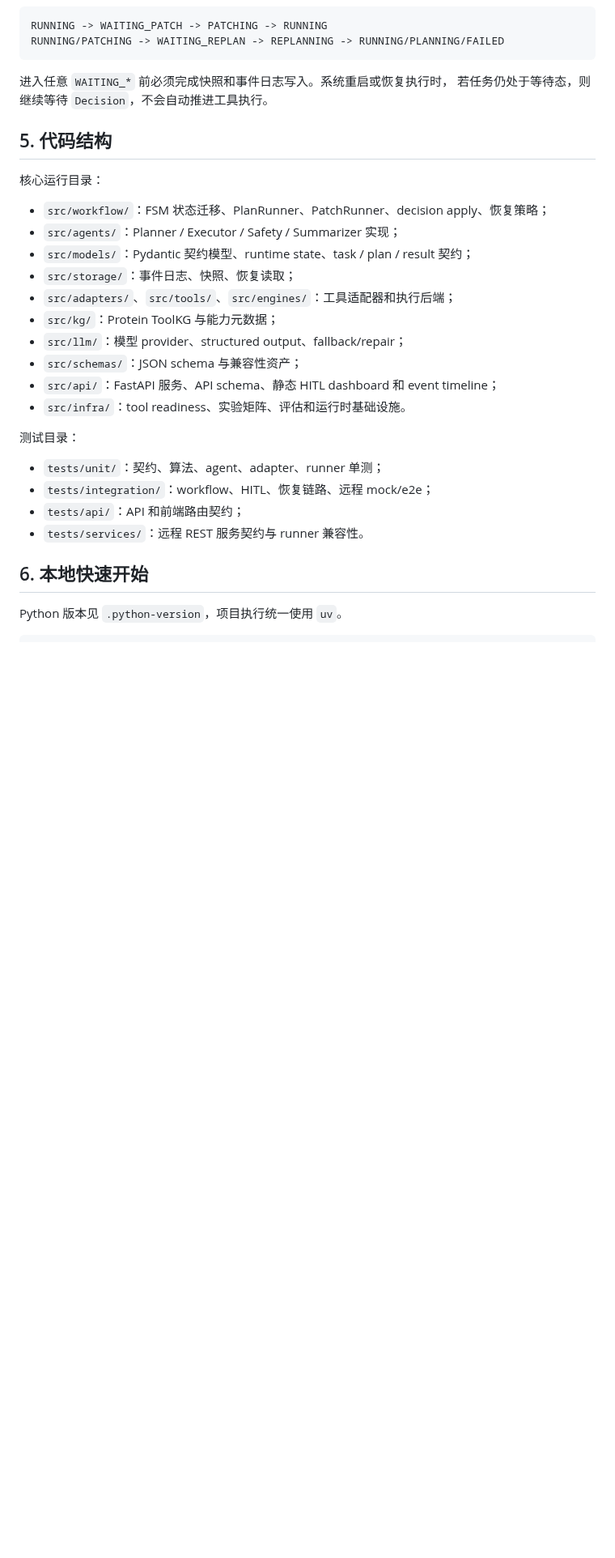
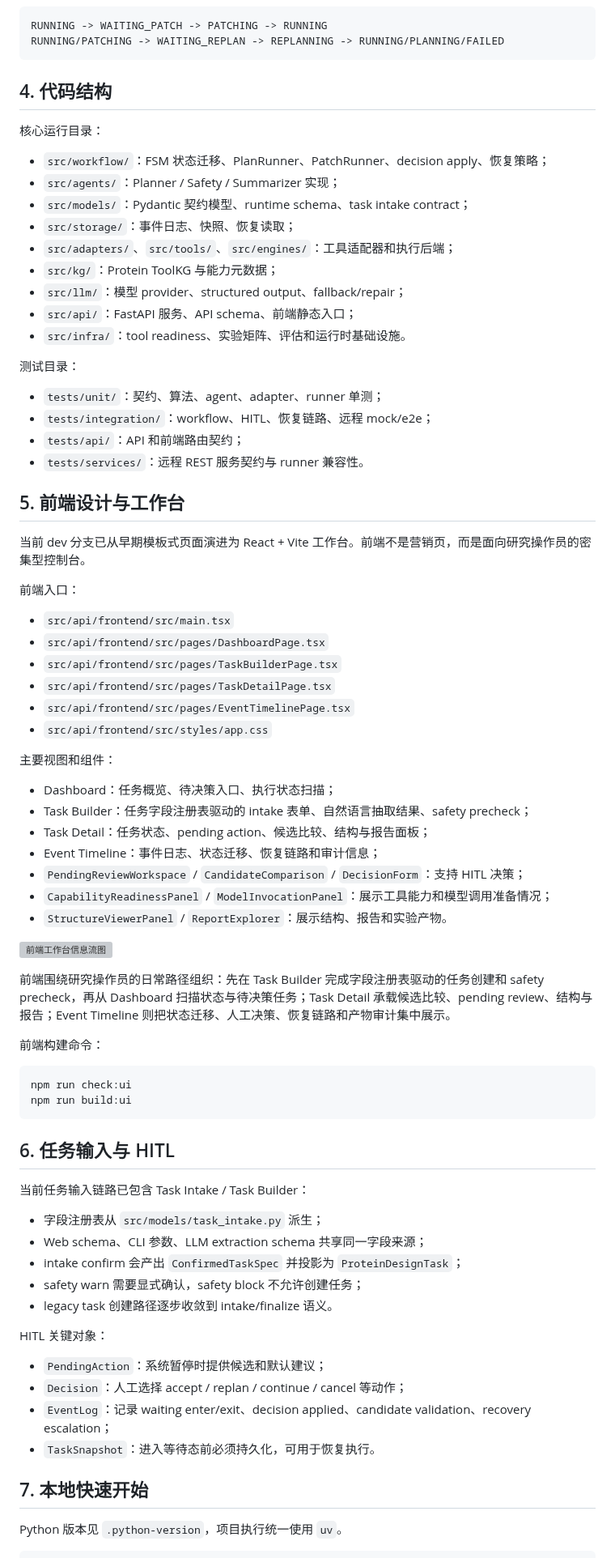
Before and after one commit to Yuri-Kon/thesis-project, a Markdown page: README.md, the part around one of its changes. Shown at 81% size. GitHub-like rendering; blank space fills up the shorter version; grey boxes are pictures that could not be loaded.

````diff
--- a/README.md
+++ b/README.md
@@ -100,22 +111,18 @@ RUNNING -> WAITING_PATCH -> PATCHING -> RUNNING
 RUNNING/PATCHING -> WAITING_REPLAN -> REPLANNING -> RUNNING/PLANNING/FAILED
 ```
 
-进入任意 `WAITING_*` 前必须完成快照和事件日志写入。系统重启或恢复执行时，
-若任务仍处于等待态，则继续等待 `Decision`，不会自动推进工具执行。
-
-## 5. 代码结构
+## 4. 代码结构
 
 核心运行目录：
 
 - `src/workflow/`：FSM 状态迁移、PlanRunner、PatchRunner、decision apply、恢复策略；
-- `src/agents/`：Planner / Executor / Safety / Summarizer 实现；
-- `src/models/`：Pydantic 契约模型、runtime state、task / plan / result 契约；
+- `src/agents/`：Planner / Safety / Summarizer 实现；
+- `src/models/`：Pydantic 契约模型、runtime schema、task intake contract；
 - `src/storage/`：事件日志、快照、恢复读取；
 - `src/adapters/`、`src/tools/`、`src/engines/`：工具适配器和执行后端；
 - `src/kg/`：Protein ToolKG 与能力元数据；
 - `src/llm/`：模型 provider、structured output、fallback/repair；
-- `src/schemas/`：JSON schema 与兼容性资产；
-- `src/api/`：FastAPI 服务、API schema、静态 HITL dashboard 和 event timeline；
+- `src/api/`：FastAPI 服务、API schema、前端静态入口；
 - `src/infra/`：tool readiness、实验矩阵、评估和运行时基础设施。
 
 测试目录：
@@ -125,7 +132,58 @@ RUNNING/PATCHING -> WAITING_REPLAN -> REPLANNING -> RUNNING/PLANNING/FAILED
 - `tests/api/`：API 和前端路由契约；
 - `tests/services/`：远程 REST 服务契约与 runner 兼容性。
 
-## 6. 本地快速开始
+## 5. 前端设计与工作台
+
+当前 dev 分支已从早期模板式页面演进为 React + Vite 工作台。前端不是营销页，而是面向研究操作员的密集型控制台。
+
+前端入口：
+
+- `src/api/frontend/src/main.tsx`
+- `src/api/frontend/src/pages/DashboardPage.tsx`
+- `src/api/frontend/src/pages/TaskBuilderPage.tsx`
+- `src/api/frontend/src/pages/TaskDetailPage.tsx`
+- `src/api/frontend/src/pages/EventTimelinePage.tsx`
+- `src/api/frontend/src/styles/app.css`
+
+主要视图和组件：
+
+- Dashboard：任务概览、待决策入口、执行状态扫描；
+- Task Builder：任务字段注册表驱动的 intake 表单、自然语言抽取结果、safety precheck；
+- Task Detail：任务状态、pending action、候选比较、结构与报告面板；
+- Event Timeline：事件日志、状态迁移、恢复链路和审计信息；
+- `PendingReviewWorkspace` / `CandidateComparison` / `DecisionForm`：支持 HITL 决策；
+- `CapabilityReadinessPanel` / `ModelInvocationPanel`：展示工具能力和模型调用准备情况；
+- `StructureViewerPanel` / `ReportExplorer`：展示结构、报告和实验产物。
+
+![前端工作台信息流图](docs/assets/readme/frontend-workbench.svg)
+
+前端围绕研究操作员的日常路径组织：先在 Task Builder 完成字段注册表驱动的任务创建和 safety precheck，再从 Dashboard 扫描状态与待决策任务；Task Detail 承载候选比较、pending review、结构与报告；Event Timeline 则把状态迁移、人工决策、恢复链路和产物审计集中展示。
+
+前端构建命令：
+
+```bash
+npm run check:ui
+npm run build:ui
+```
+
+## 6. 任务输入与 HITL
+
+当前任务输入链路已包含 Task Intake / Task Builder：
+
+- 字段注册表从 `src/models/task_intake.py` 派生；
+- Web schema、CLI 参数、LLM extraction schema 共享同一字段来源；
+- intake confirm 会产出 `ConfirmedTaskSpec` 并投影为 `ProteinDesignTask`；
+- safety warn 需要显式确认，safety block 不允许创建任务；
+- legacy task 创建路径逐步收敛到 intake/finalize 语义。
+
+HITL 关键对象：
+
+- `PendingAction`：系统暂停时提供候选和默认建议；
+- `Decision`：人工选择 accept / replan / continue / cancel 等动作；
+- `EventLog`：记录 waiting enter/exit、decision applied、candidate validation、recovery escalation；
+- `TaskSnapshot`：进入等待态前必须持久化，可用于恢复执行。
+
+## 7. 本地快速开始
 
 Python 版本见 `.python-version`，项目执行统一使用 `uv`。
 
````
Also changed, not shown: other parts of README.md (+96 -119 lines).
